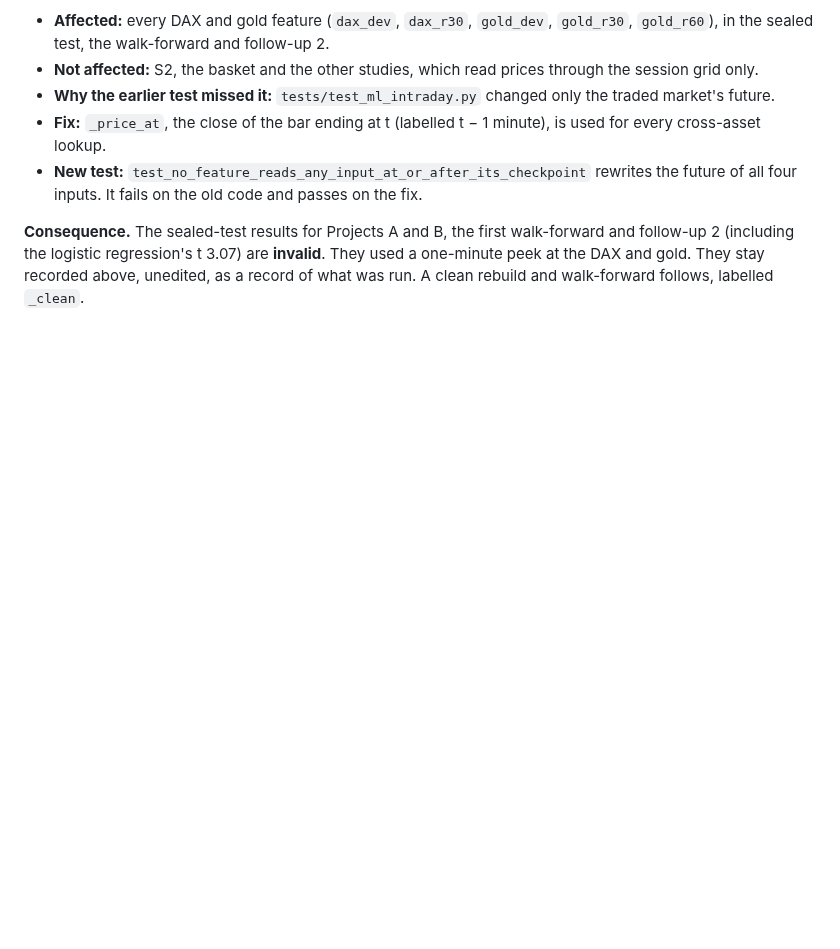
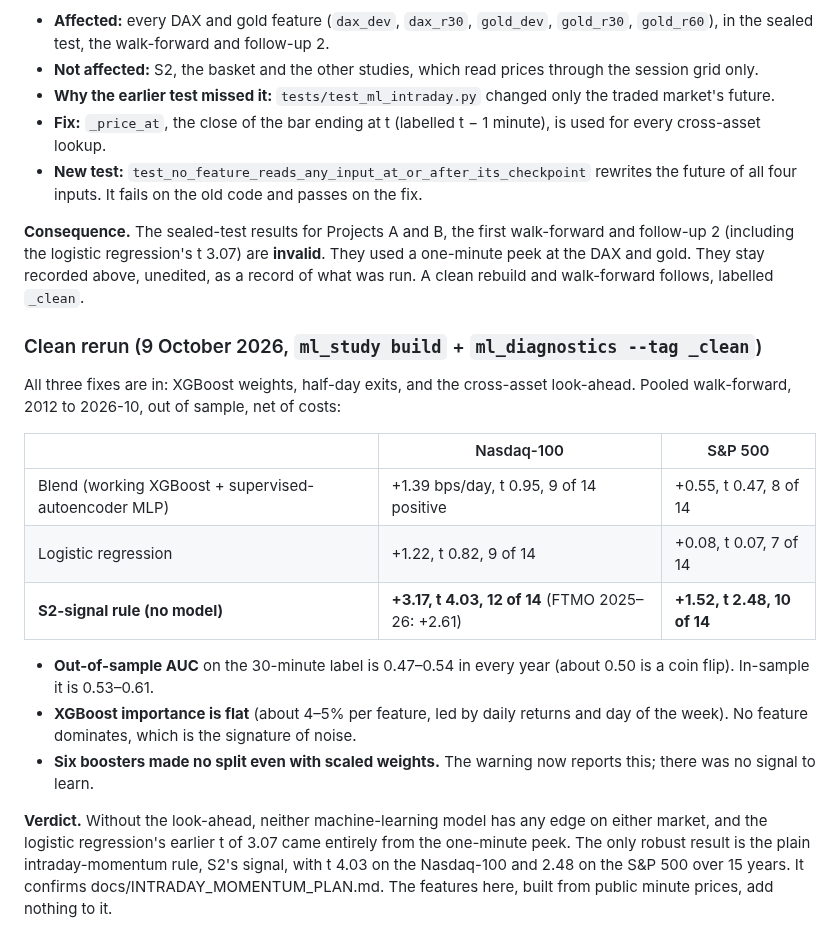
Before and after one commit to xantugs/trading-research, a Markdown page: docs/ML_PLAN.md, the part around the change. Rendered like a GitHub page; blank space fills up the shorter version.

Commit message:
Record the clean ML rerun: no model has an edge; only the S2 momentum rule holds (t 4.03 NSX, 2.48 SPX)

```diff
--- a/docs/ML_PLAN.md
+++ b/docs/ML_PLAN.md
@@ -348,3 +348,28 @@ t)`, which picks the bar labelled t, whose close is at t + 1 minute.
 follow-up 2 (including the logistic regression's t 3.07) are **invalid**. They used a
 one-minute peek at the DAX and gold. They stay recorded above, unedited, as a record of
 what was run. A clean rebuild and walk-forward follows, labelled `_clean`.
+
+### Clean rerun (9 October 2026, `ml_study build` + `ml_diagnostics --tag _clean`)
+
+All three fixes are in: XGBoost weights, half-day exits, and the cross-asset look-ahead.
+Pooled walk-forward, 2012 to 2026-10, out of sample, net of costs:
+
+| | Nasdaq-100 | S&P 500 |
+|---|---|---|
+| Blend (working XGBoost + supervised-autoencoder MLP) | +1.39 bps/day, t 0.95, 9 of 14 positive | +0.55, t 0.47, 8 of 14 |
+| Logistic regression | +1.22, t 0.82, 9 of 14 | +0.08, t 0.07, 7 of 14 |
+| **S2-signal rule (no model)** | **+3.17, t 4.03, 12 of 14** (FTMO 2025–26: +2.61) | **+1.52, t 2.48, 10 of 14** |
+
+- **Out-of-sample AUC** on the 30-minute label is 0.47–0.54 in every year (about 0.50 is a
+  coin flip). In-sample it is 0.53–0.61.
+- **XGBoost importance is flat** (about 4–5% per feature, led by daily returns and day of
+  the week). No feature dominates, which is the signature of noise.
+- **Six boosters made no split even with scaled weights.** The warning now reports this;
+  there was no signal to learn.
+
+**Verdict.** Without the look-ahead, neither machine-learning model has any edge on either
+market, and the logistic regression's earlier t of 3.07 came entirely from the one-minute
+peek. The only robust result is the plain intraday-momentum rule, S2's signal, with t 4.03
+on the Nasdaq-100 and 2.48 on the S&P 500 over 15 years. It confirms
+docs/INTRADAY_MOMENTUM_PLAN.md. The features here, built from public minute prices, add
+nothing to it.
```
